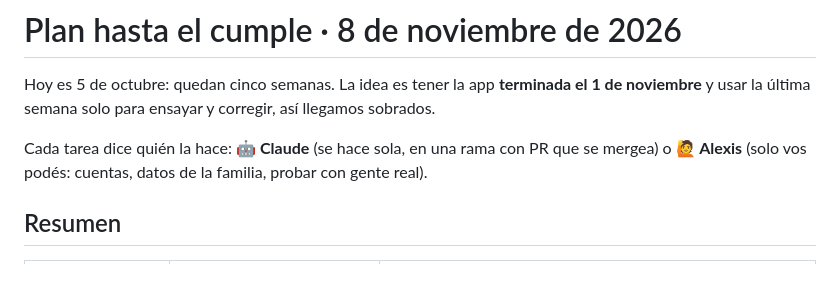
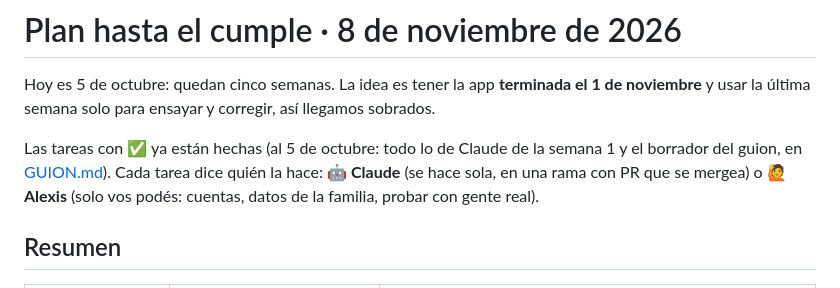
Before and after one commit to Aletorresok/cumple-ale, a Markdown page: PLAN.md, the part around one of its changes. GitHub-like rendering.

Commit message:
Guion de la noche (borrador) y avance del plan (#8)
Claude-Session: https://claude.ai/code/session_01Rne3FKvrEqvws192tSZYJW

Co-authored-by: Claude <noreply@anthropic.com>

```diff
--- a/PLAN.md
+++ b/PLAN.md
@@ -3,7 +3,8 @@
 Hoy es 5 de octubre: quedan cinco semanas. La idea es tener la app **terminada el 1 de
 noviembre** y usar la última semana solo para ensayar y corregir, así llegamos sobrados.
 
-Cada tarea dice quién la hace: **🤖 Claude** (se hace sola, en una rama con PR que se mergea) o
+Las tareas con ✅ ya están hechas (al 5 de octubre: todo lo de Claude de la semana 1 y el
+borrador del guion, en [GUION.md](GUION.md)). Cada tarea dice quién la hace: **🤖 Claude** (se hace sola, en una rama con PR que se mergea) o
 **🙋 Alexis** (solo vos podés: cuentas, datos de la familia, probar con gente real).
 
 ## Resumen
```
Also changed, not shown: other parts of PLAN.md (+7 -7 lines), GUION.md (added, +66 -0 lines).
